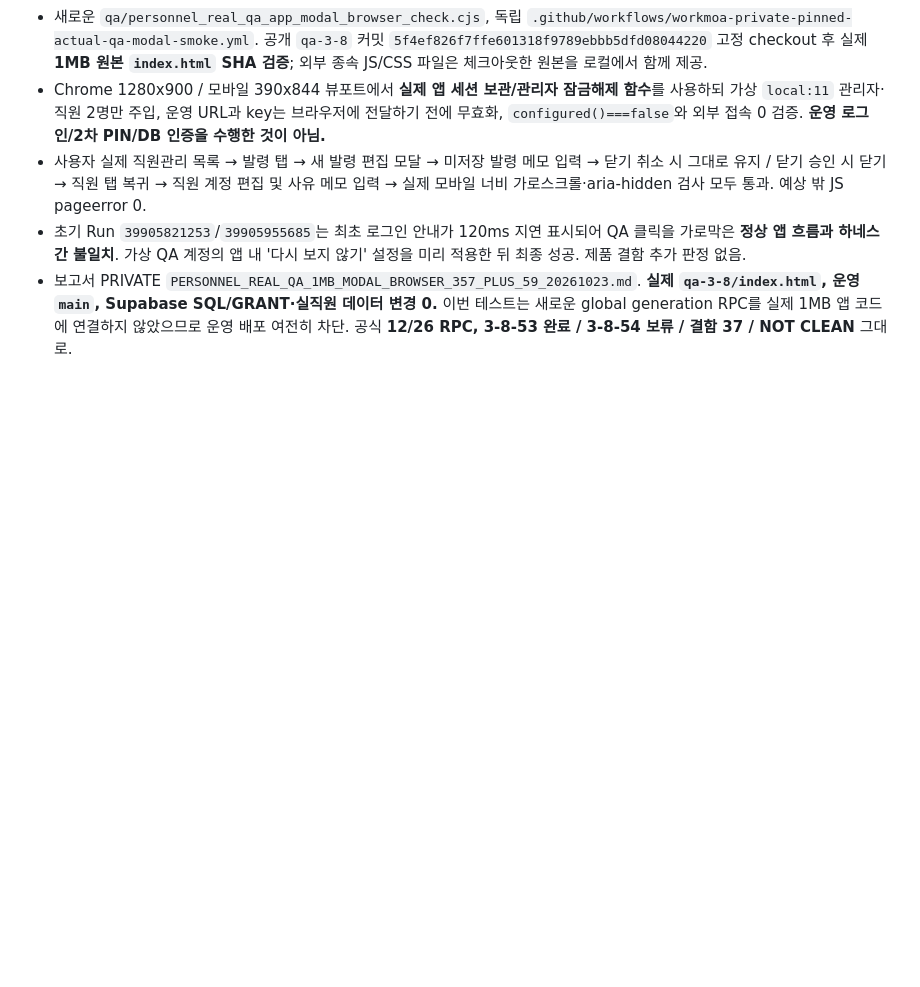
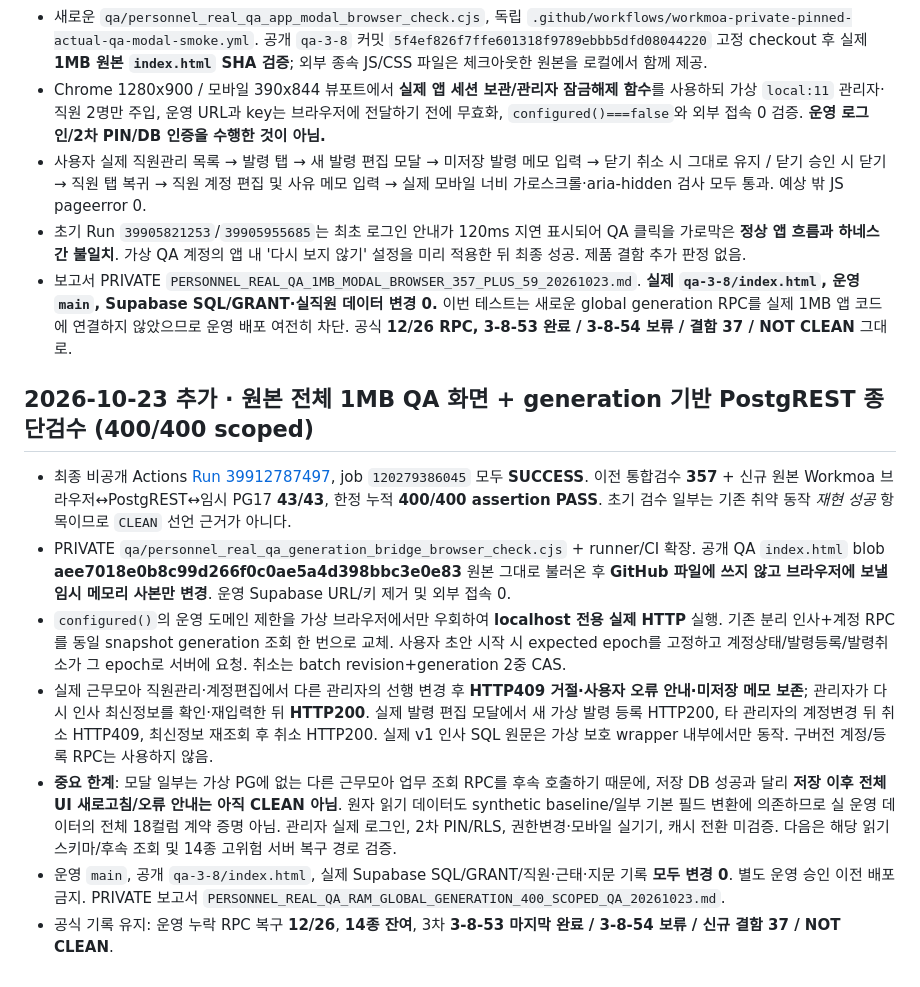
Before and after one commit to eco-i/eco-i.github.io, a Markdown page: qa-round3/RECOVERY_PERSONNEL_CANCEL_V1_V2_54_SCOPED_QA_20261023.md, the part around the change. Drawn GitHub-style; blank space fills up the shorter version.

Commit message:
docs(qa): record scoped 400 full Workmoa RAM-only generation CAS Chrome PostgREST test without deploying

```diff
--- a/qa-round3/RECOVERY_PERSONNEL_CANCEL_V1_V2_54_SCOPED_QA_20261023.md
+++ b/qa-round3/RECOVERY_PERSONNEL_CANCEL_V1_V2_54_SCOPED_QA_20261023.md
@@ -84,3 +84,14 @@
 - 사용자 실제 직원관리 목록 → 발령 탭 → 새 발령 편집 모달 → 미저장 발령 메모 입력 → 닫기 취소 시 그대로 유지 / 닫기 승인 시 닫기 → 직원 탭 복귀 → 직원 계정 편집 및 사유 메모 입력 → 실제 모바일 너비 가로스크롤·aria-hidden 검사 모두 통과. 예상 밖 JS pageerror 0.
 - 초기 Run `39905821253`/`39905955685`는 최초 로그인 안내가 120ms 지연 표시되어 QA 클릭을 가로막은 **정상 앱 흐름과 하네스 간 불일치**. 가상 QA 계정의 앱 내 '다시 보지 않기' 설정을 미리 적용한 뒤 최종 성공. 제품 결함 추가 판정 없음.
 - 보고서 PRIVATE `PERSONNEL_REAL_QA_1MB_MODAL_BROWSER_357_PLUS_59_20261023.md`. **실제 `qa-3-8/index.html`, 운영 `main`, Supabase SQL/GRANT·실직원 데이터 변경 0.** 이번 테스트는 새로운 global generation RPC를 실제 1MB 앱 코드에 연결하지 않았으므로 운영 배포 여전히 차단. 공식 **12/26 RPC, 3-8-53 완료 / 3-8-54 보류 / 결함 37 / NOT CLEAN** 그대로.
+
+
+## 2026-10-23 추가 · 원본 전체 1MB QA 화면 + generation 기반 PostgREST 종단검수 (400/400 scoped)
+
+- 최종 비공개 Actions [Run 39912787497](https://github.com/ahnbest23-hash/workmoa-backend-private/actions/runs/39912787497), job `120279386045` 모두 **SUCCESS**. 이전 통합검수 **357** + 신규 원본 Workmoa 브라우저↔PostgREST↔임시 PG17 **43/43**, 한정 누적 **400/400 assertion PASS**. 초기 검수 일부는 기존 취약 동작 *재현 성공* 항목이므로 `CLEAN` 선언 근거가 아니다.
+- PRIVATE `qa/personnel_real_qa_generation_bridge_browser_check.cjs` + runner/CI 확장. 공개 QA `index.html` blob **aee7018e0b8c99d266f0c0ae5a4d398bbc3e0e83** 원본 그대로 불러온 후 **GitHub 파일에 쓰지 않고 브라우저에 보낼 임시 메모리 사본만 변경**. 운영 Supabase URL/키 제거 및 외부 접속 0.
+- `configured()`의 운영 도메인 제한을 가상 브라우저에서만 우회하여 **localhost 전용 실제 HTTP** 실행. 기존 분리 인사+계정 RPC를 동일 snapshot generation 조회 한 번으로 교체. 사용자 초안 시작 시 expected epoch를 고정하고 계정상태/발령등록/발령취소가 그 epoch로 서버에 요청. 취소는 batch revision+generation 2중 CAS.
+- 실제 근무모아 직원관리·계정편집에서 다른 관리자의 선행 변경 후 **HTTP409 거절·사용자 오류 안내·미저장 메모 보존**; 관리자가 다시 인사 최신정보를 확인·재입력한 뒤 **HTTP200**. 실제 발령 편집 모달에서 새 가상 발령 등록 HTTP200, 타 관리자의 계정변경 뒤 취소 HTTP409, 최신정보 재조회 후 취소 HTTP200. 실제 v1 인사 SQL 원문은 가상 보호 wrapper 내부에서만 동작. 구버전 계정/등록 RPC는 사용하지 않음.
+- **중요 한계**: 모달 일부는 가상 PG에 없는 다른 근무모아 업무 조회 RPC를 후속 호출하기 때문에, 저장 DB 성공과 달리 **저장 이후 전체 UI 새로고침/오류 안내는 아직 CLEAN 아님**. 원자 읽기 데이터도 synthetic baseline/일부 기본 필드 변환에 의존하므로 실 운영 데이터의 전체 18컬럼 계약 증명 아님. 관리자 실제 로그인, 2차 PIN/RLS, 권한변경·모바일 실기기, 캐시 전환 미검증. 다음은 해당 읽기 스키마/후속 조회 및 14종 고위험 서버 복구 경로 검증.
+- 운영 `main`, 공개 `qa-3-8/index.html`, 실제 Supabase SQL/GRANT/직원·근태·지문 기록 **모두 변경 0**. 별도 운영 승인 이전 배포 금지. PRIVATE 보고서 `PERSONNEL_REAL_QA_RAM_GLOBAL_GENERATION_400_SCOPED_QA_20261023.md`.
+- 공식 기록 유지: 운영 누락 RPC 복구 **12/26**, **14종 잔여**, 3차 **3-8-53 마지막 완료 / 3-8-54 보류 / 신규 결함 37 / NOT CLEAN**.
```
